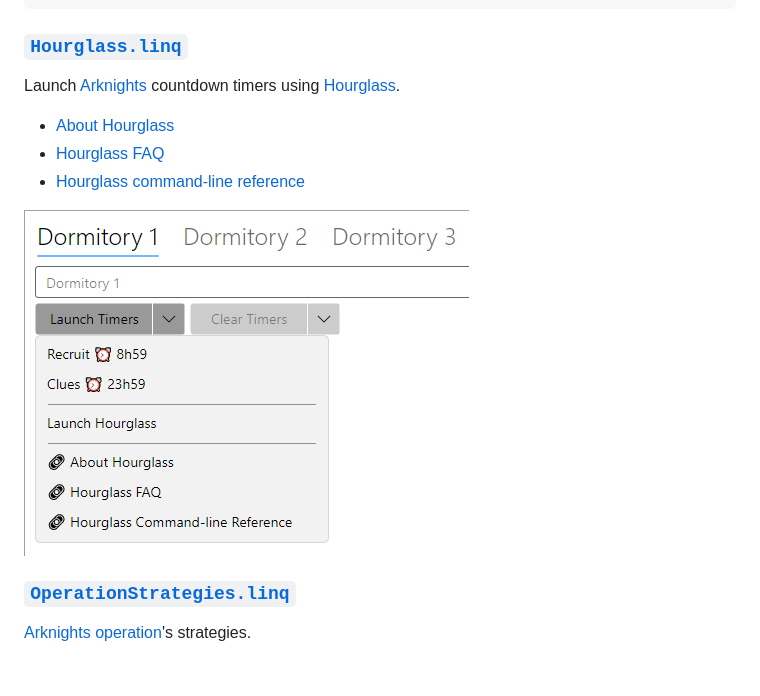
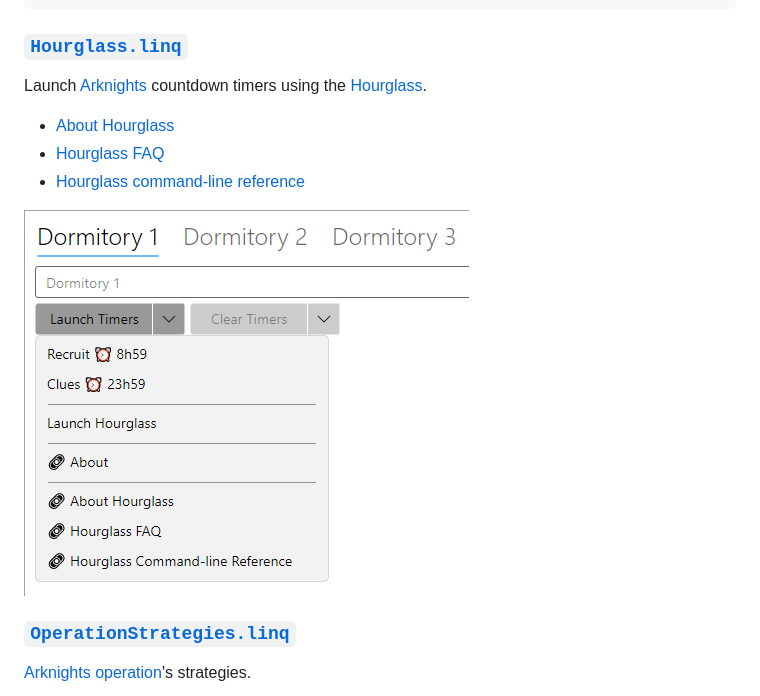
Before and after one commit to i2van/ArknightsLINQPad, a Markdown page: README.md, the part around the change. Drawn GitHub-style; pictures changed too: img/Hourglass.png; blank space fills up the shorter version.

Commit message:
Add About menu item.

```diff
--- a/README.md
+++ b/README.md
@@ -72,7 +72,7 @@ Ongoing [Arknights](https://arknights.wiki.gg) [Global](https://arknights.wiki.g
 
 ### [`Hourglass.linq`](https://github.com/i2van/ArknightsLINQPad/blob/main/Hourglass.linq)
 
-Launch [Arknights](https://arknights.wiki.gg) countdown timers using [Hourglass](https://github.com/i2van/hourglass).
+Launch [Arknights](https://arknights.wiki.gg) countdown timers using the [Hourglass](https://github.com/i2van/hourglass).
 
 * [About Hourglass](https://github.com/i2van/hourglass/blob/develop/README.md)
 * [Hourglass FAQ](https://github.com/i2van/hourglass/blob/develop/FAQ.md)
```
Also changed, not shown: 1 other file.
